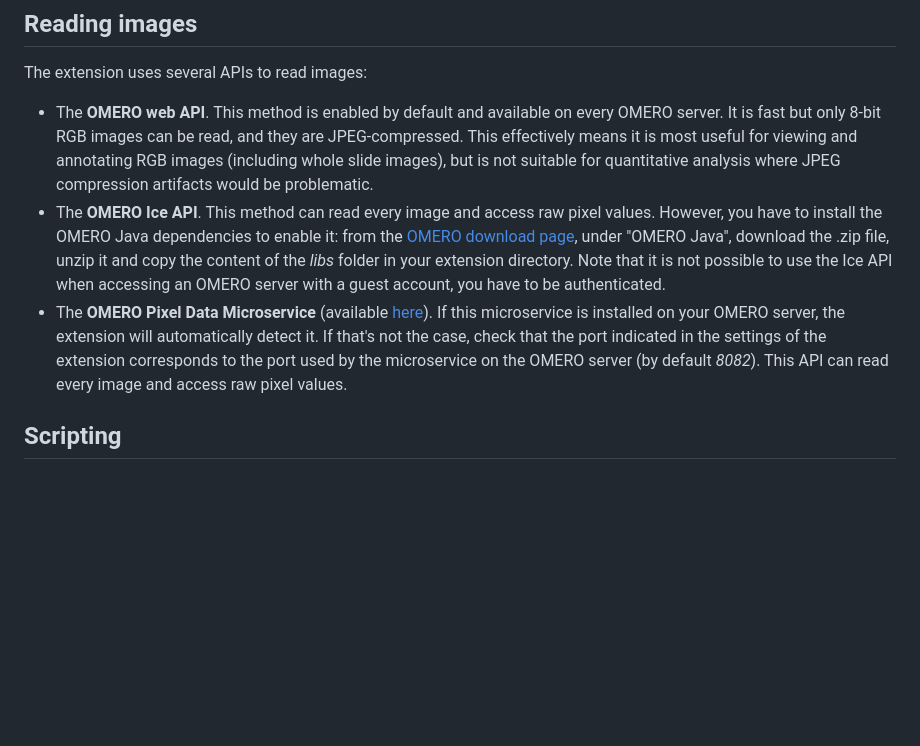
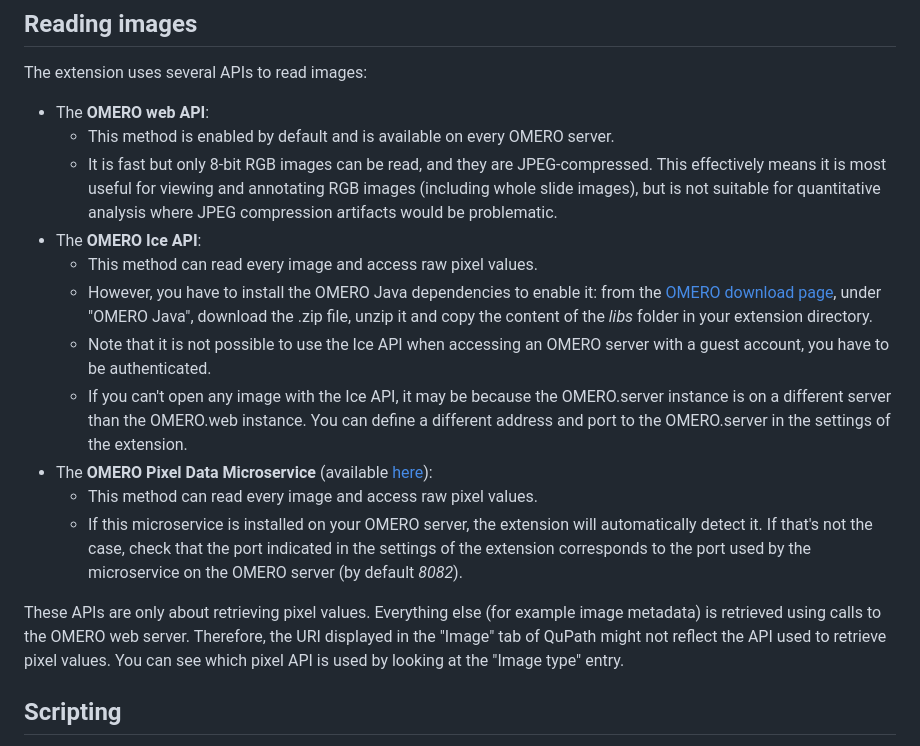
Before and after one commit to qupath/qupath-extension-omero, a Markdown page: README.md, the part around the change. Drawn GitHub-style; blank space fills up the shorter version.

Commit message:
Improved reading images section of README

```diff
--- a/README.md
+++ b/README.md
@@ -32,23 +32,34 @@ You might then need to restart QuPath (but not your computer).
 
 ## Reading images
 The extension uses several APIs to read images:
-* The **OMERO web API**. This method is enabled by default and available
-on every OMERO server. It is fast but only 8-bit RGB images
-can be read, and they are JPEG-compressed. This effectively means it is most useful
-for viewing and annotating RGB images (including whole slide images), but is not
-suitable for quantitative analysis where JPEG compression artifacts would be problematic.
-* The **OMERO Ice API**. This method can read every image and access raw pixel values. However,
-you have to install the OMERO Java dependencies to enable it: from the
+* The **OMERO web API**:
+  * This method is enabled by default and is available on every OMERO server.
+  * It is fast but only 8-bit RGB images can be read, and they are JPEG-compressed.
+This effectively means it is most useful for viewing and annotating RGB images
+(including whole slide images), but is not suitable for quantitative analysis where
+JPEG compression artifacts would be problematic.
+* The **OMERO Ice API**:
+  * This method can read every image and access raw pixel values.
+  * However, you have to install the OMERO Java dependencies to enable it: from the
 [OMERO download page](https://www.openmicroscopy.org/omero/downloads/), under
 "OMERO Java", download the .zip file, unzip it and copy the content of the *libs* folder in
-your extension directory. Note that it is not possible to use the Ice API
-when accessing an OMERO server with a guest account, you have to be
-authenticated.
-* The **OMERO Pixel Data Microservice** (available [here](https://github.com/glencoesoftware/omero-ms-pixel-buffer)).
-If this microservice is installed on your OMERO server, the extension will automatically
+your extension directory.
+  * Note that it is not possible to use the Ice API when accessing an OMERO server with
+a guest account, you have to be authenticated.
+  * If you can't open any image with the Ice API, it may be because the OMERO.server
+instance is on a different server than the OMERO.web instance. You can define a different
+address and port to the OMERO.server in the settings of the extension.
+* The **OMERO Pixel Data Microservice** (available [here](https://github.com/glencoesoftware/omero-ms-pixel-buffer)):
+  * This method can read every image and access raw pixel values.
+  * If this microservice is installed on your OMERO server, the extension will automatically
 detect it. If that's not the case, check that the port indicated in the settings
 of the extension corresponds to the port used by the microservice on the OMERO
-server (by default *8082*). This API can read every image and access raw pixel values.
+server (by default *8082*).
+
+These APIs are only about retrieving pixel values. Everything else (for example
+image metadata) is retrieved using calls to the OMERO web server. Therefore, the URI displayed
+in the "Image" tab of QuPath might not reflect the API used to retrieve pixel values. You
+can see which pixel API is used by looking at the "Image type" entry.
 
 ## Scripting
 Script examples are located in the `sample-scripts` folder. They show how the
```
